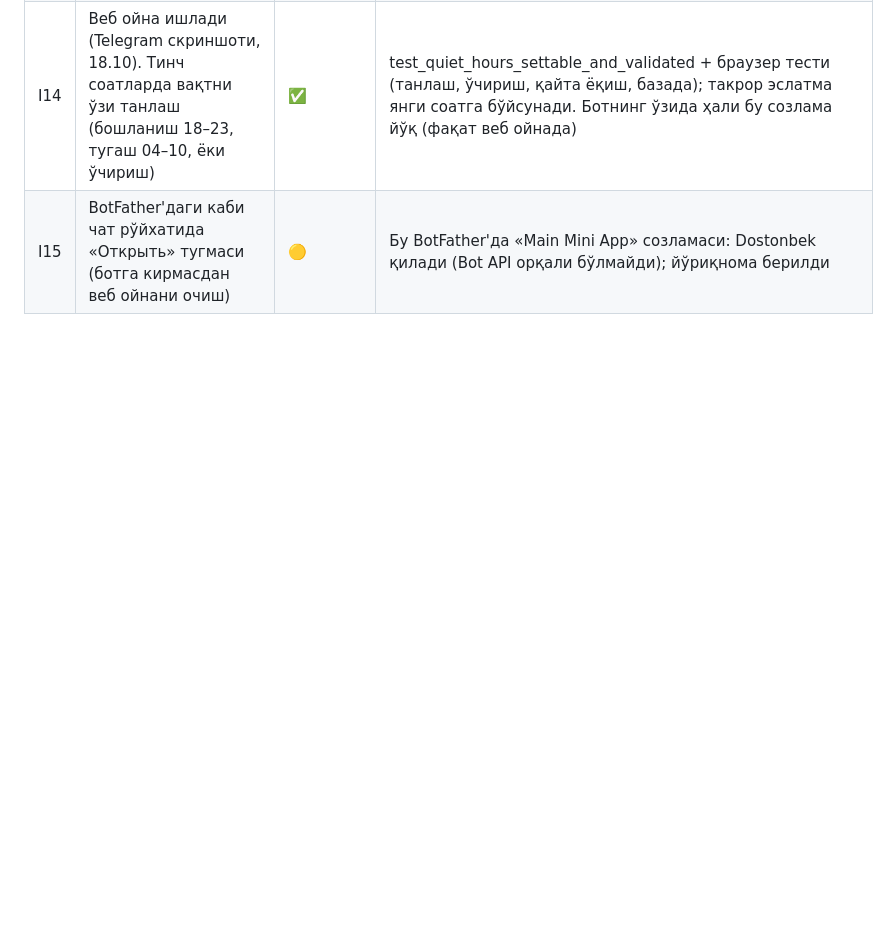
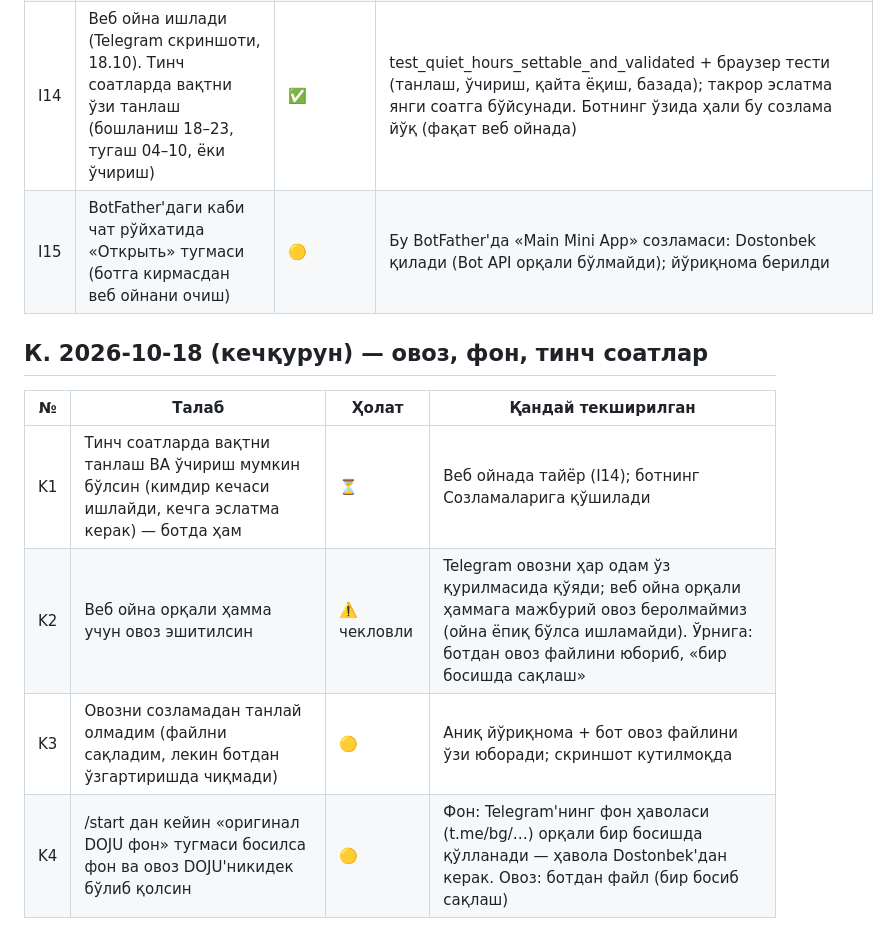
Before and after one commit to juraevdostonbek26-ship-it/-, a Markdown page: TALABLAR.md, the part around the change. Drawn GitHub-style; blank space fills up the shorter version.

Commit message:
Requirements K1-K4
Co-Authored-By: Claude Sonnet 5.5 <noreply@anthropic.com>
Claude-Session: https://claude.ai/code/session_0167QZEYFGGfHgZg1QJD73tx

```diff
--- a/TALABLAR.md
+++ b/TALABLAR.md
@@ -127,3 +127,11 @@
 | I13 | Фақат асосчи (Dostonbek) учун алоҳида ойна: фойдаланувчилар «Асосчига ёзиш» орқали ёзган хато/ноқулайликлар рўйхати (камчиликларни тузатиб бориш учун): янги/ҳал қилинган/ҳаммаси, «Ҳал қилинди» белгиси, ёзган одам кўрсатилмайди | ✅ | test_admin_inbox_only_for_admin_and_anonymous; браузер тести: фақат админда «Xabarlar» таби, оддий фойдаланувчи API орқали ҳам кира олмайди (403). Ҳақиқий Telegram'да кўрилмаган |
 | I14 | Веб ойна ишлади (Telegram скриншоти, 18.10). Тинч соатларда вақтни ўзи танлаш (бошланиш 18–23, тугаш 04–10, ёки ўчириш) | ✅ | test_quiet_hours_settable_and_validated + браузер тести (танлаш, ўчириш, қайта ёқиш, базада); такрор эслатма янги соатга бўйсунади. Ботнинг ўзида ҳали бу созлама йўқ (фақат веб ойнада) |
 | I15 | BotFather'даги каби чат рўйхатида «Открыть» тугмаси (ботга кирмасдан веб ойнани очиш) | 🟡 | Бу BotFather'да «Main Mini App» созламаси: Dostonbek қилади (Bot API орқали бўлмайди); йўриқнома берилди |
+
+## К. 2026-10-18 (кечқурун) — овоз, фон, тинч соатлар
+| № | Талаб | Ҳолат | Қандай текширилган |
+|---|---|---|---|
+| K1 | Тинч соатларда вақтни танлаш ВА ўчириш мумкин бўлсин (кимдир кечаси ишлайди, кечга эслатма керак) — ботда ҳам | ⏳ | Веб ойнада тайёр (I14); ботнинг Созламаларига қўшилади |
+| K2 | Веб ойна орқали ҳамма учун овоз эшитилсин | ⚠️ чекловли | Telegram овозни ҳар одам ўз қурилмасида қўяди; веб ойна орқали ҳаммага мажбурий овоз беролмаймиз (ойна ёпиқ бўлса ишламайди). Ўрнига: ботдан овоз файлини юбориб, «бир босишда сақлаш» |
+| K3 | Овозни созламадан танлай олмадим (файлни сақладим, лекин ботдан ўзгартиришда чиқмади) | 🟡 | Аниқ йўриқнома + бот овоз файлини ўзи юборади; скриншот кутилмоқда |
+| K4 | /start дан кейин «оригинал DOJU фон» тугмаси босилса фон ва овоз DOJU'никидек бўлиб қолсин | 🟡 | Фон: Telegram'нинг фон ҳаволаси (t.me/bg/…) орқали бир босишда қўлланади — ҳавола Dostonbek'дан керак. Овоз: ботдан файл (бир босиб сақлаш) |
```
